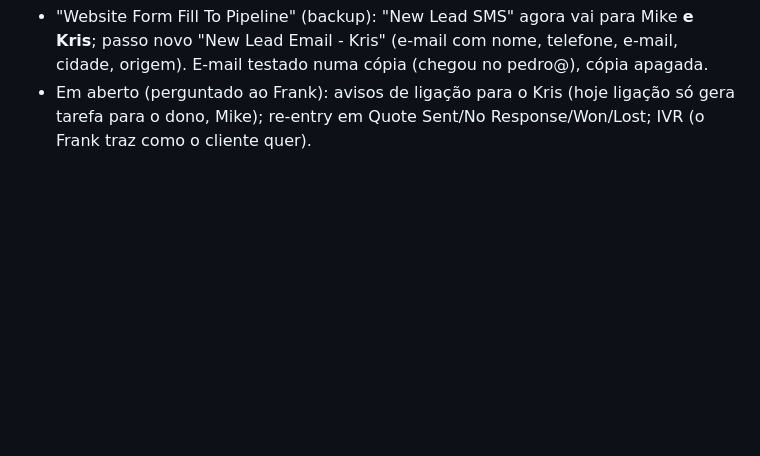
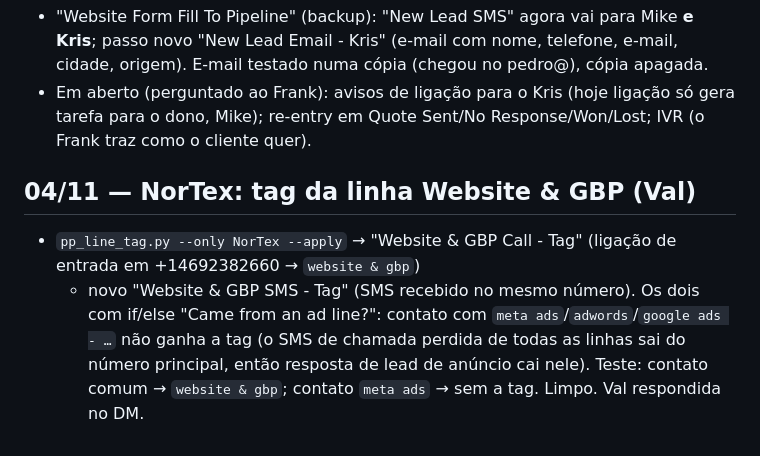
Before and after one commit to pedrivobg/cli-ghl-pool-profits, a Markdown page: docs/execucao-2026-10-27-clearpool-dash.md, the part around the change. Drawn GitHub-style; blank space fills up the shorter version.

Commit message:
NorTex: Website & GBP call/SMS tag (skips ad leads)
Co-Authored-By: Claude Opus 5.5 <noreply@anthropic.com>
Claude-Session: https://claude.ai/code/session_01WXDmgNSwyn9MqfPyCLKD2p

```diff
--- a/docs/execucao-2026-10-27-clearpool-dash.md
+++ b/docs/execucao-2026-10-27-clearpool-dash.md
@@ -320,3 +320,11 @@
   Kris" (e-mail com nome, telefone, e-mail, cidade, origem). E-mail testado numa cópia (chegou no pedro@), cópia apagada.
 - Em aberto (perguntado ao Frank): avisos de ligação para o Kris (hoje ligação só gera tarefa para o dono, Mike);
   re-entry em Quote Sent/No Response/Won/Lost; IVR (o Frank traz como o cliente quer).
+
+## 04/11 — NorTex: tag da linha Website & GBP (Val)
+
+- `pp_line_tag.py --only NorTex --apply` → "Website & GBP Call - Tag" (ligação de entrada em +14692382660 → `website & gbp`)
+  + novo "Website & GBP SMS - Tag" (SMS recebido no mesmo número). Os dois com if/else "Came from an ad line?": contato
+  com `meta ads`/`adwords`/`google ads - …` não ganha a tag (o SMS de chamada perdida de todas as linhas sai do número
+  principal, então resposta de lead de anúncio cai nele). Teste: contato comum → `website & gbp`; contato `meta ads` →
+  sem a tag. Limpo. Val respondida no DM.
```
